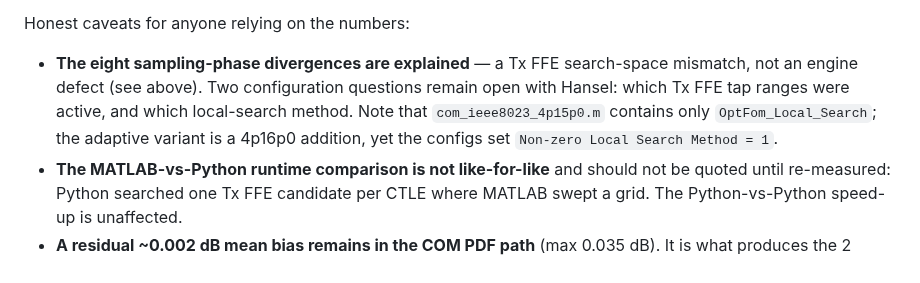
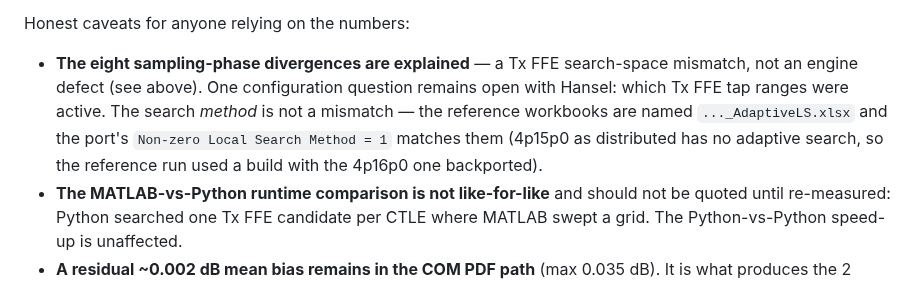
Before and after one commit to tbermen/SiCoPR, a Markdown page: README.md, the part around the change. Drawn GitHub-style.

```diff
--- a/README.md
+++ b/README.md
@@ -267,10 +267,11 @@ on all 208 cases, and no COM/FOM/VEO/VEC/itick/ERL value moves.
 Honest caveats for anyone relying on the numbers:
 
 - **The eight sampling-phase divergences are explained** — a Tx FFE search-space
-  mismatch, not an engine defect (see above). Two configuration questions remain open
-  with Hansel: which Tx FFE tap ranges were active, and which local-search method. Note
-  that `com_ieee8023_4p15p0.m` contains only `OptFom_Local_Search`; the adaptive variant
-  is a 4p16p0 addition, yet the configs set `Non-zero Local Search Method = 1`.
+  mismatch, not an engine defect (see above). One configuration question remains open
+  with Hansel: which Tx FFE tap ranges were active. The search *method* is not a
+  mismatch — the reference workbooks are named `..._AdaptiveLS.xlsx` and the port's
+  `Non-zero Local Search Method = 1` matches them (4p15p0 as distributed has no adaptive
+  search, so the reference run used a build with the 4p16p0 one backported).
 - **The MATLAB-vs-Python runtime comparison is not like-for-like** and should not be
   quoted until re-measured: Python searched one Tx FFE candidate per CTLE where MATLAB
   swept a grid. The Python-vs-Python speed-up is unaffected.
```
Also changed, not shown: MATLAB_Correlation_Review.md (+22 -21 lines), docs/TXFFE_SWEEP_ROOT_CAUSE.md (+17 -11 lines).
